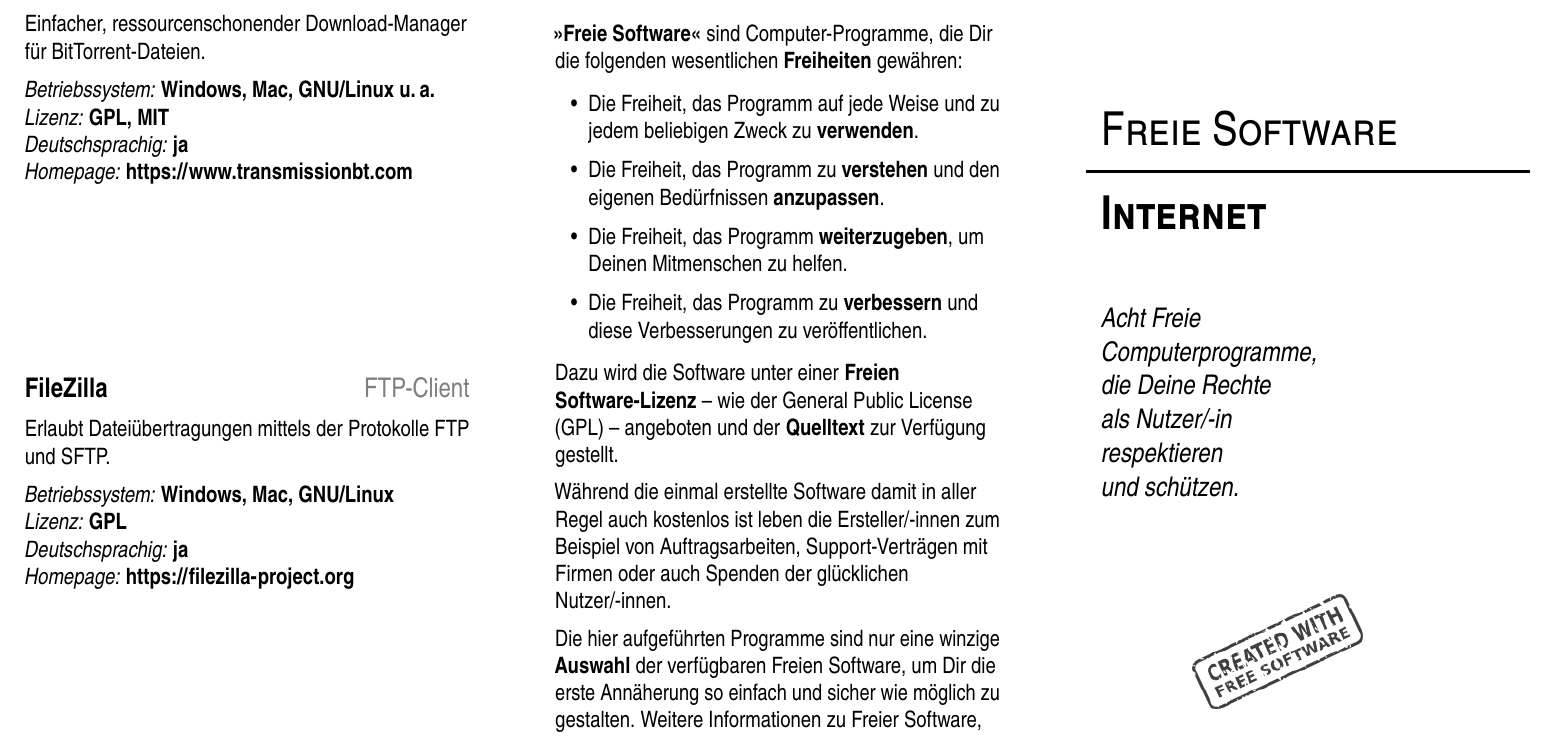
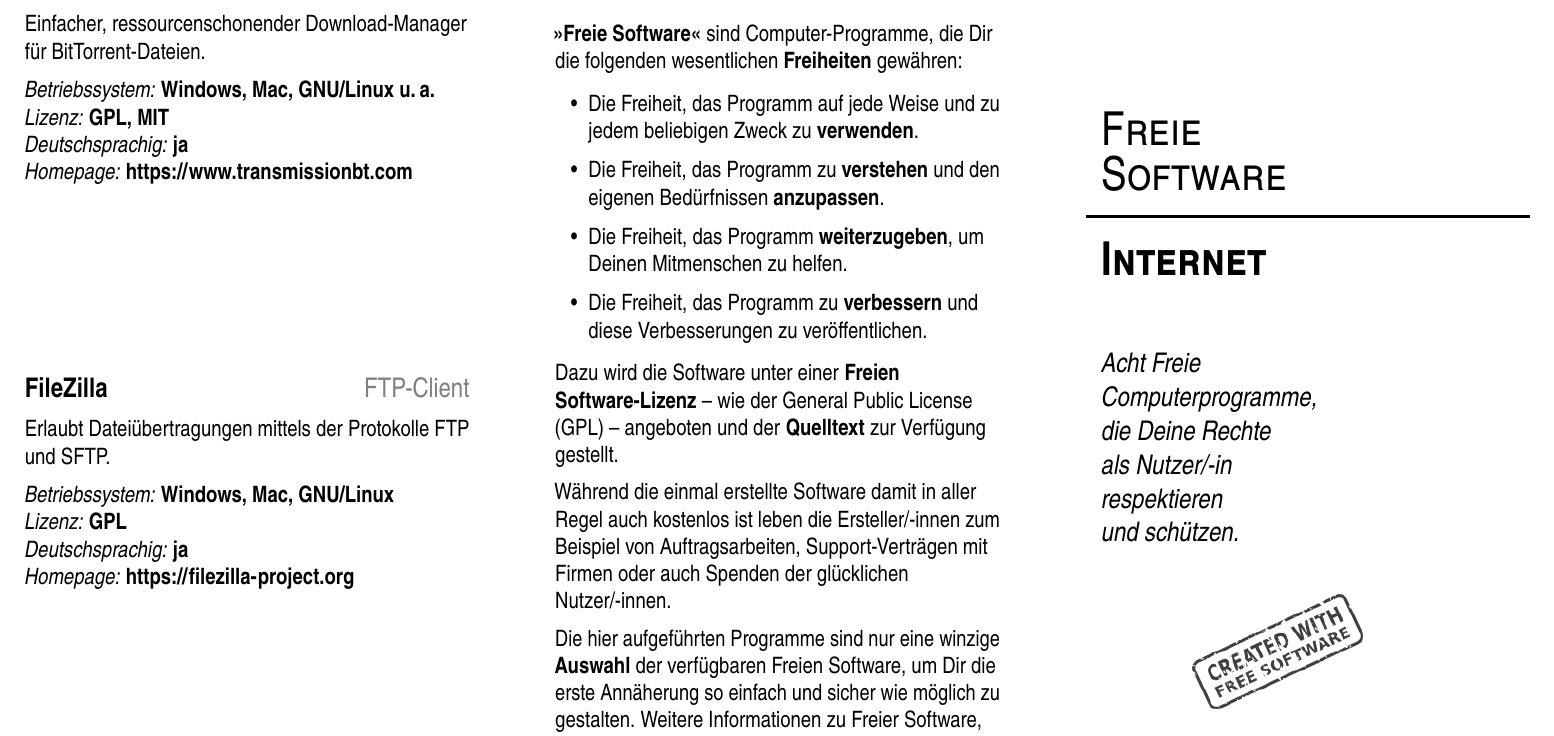
Before and after one commit to Nudin/FLOSS-Flyers, a LaTeX document (TeX/web.tex, which reads TeX/header.tex): part of page 1 of 2, cut so that both start at the same text. Compiled offline with pdfLaTeX.

Commit message:
Freie Software in zwei Zeilen

```diff
--- a/TeX/header.tex
+++ b/TeX/header.tex
@@ -73,7 +73,9 @@
 \begin{flushleft}
 \vglue  2 true cm
 
-\hspace{3mm}\textsc{\Huge Freie Software}
+\hspace{3mm}\textsc{\Huge Freie}
+
+\hspace{3mm}\textsc{\Huge Software}
 \newcommand{\HRule}{\rule{1\linewidth}{0.5mm}}
 \HRule \\[0.4cm]
 \hspace{3mm}\textsc{\textbf{\Huge #1}}
```
